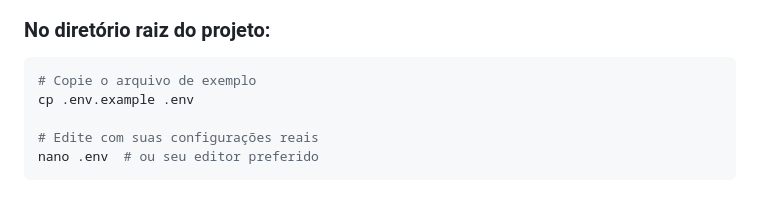
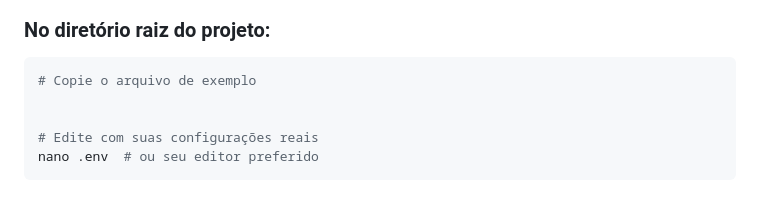
Before and after one commit to GirelliDev/IronWatchPackage, a Markdown page: ENVIRONMENT_SETUP.md, the part around the change. GitHub-like rendering.

````diff
--- a/ENVIRONMENT_SETUP.md
+++ b/ENVIRONMENT_SETUP.md
@@ -8,7 +8,7 @@ Este documento explica como configurar as variáveis de ambiente após clonar/us
 
 ```bash
 # Copie o arquivo de exemplo
-cp .env.example .env
+
 
 # Edite com suas configurações reais
 nano .env  # ou seu editor preferido
````
